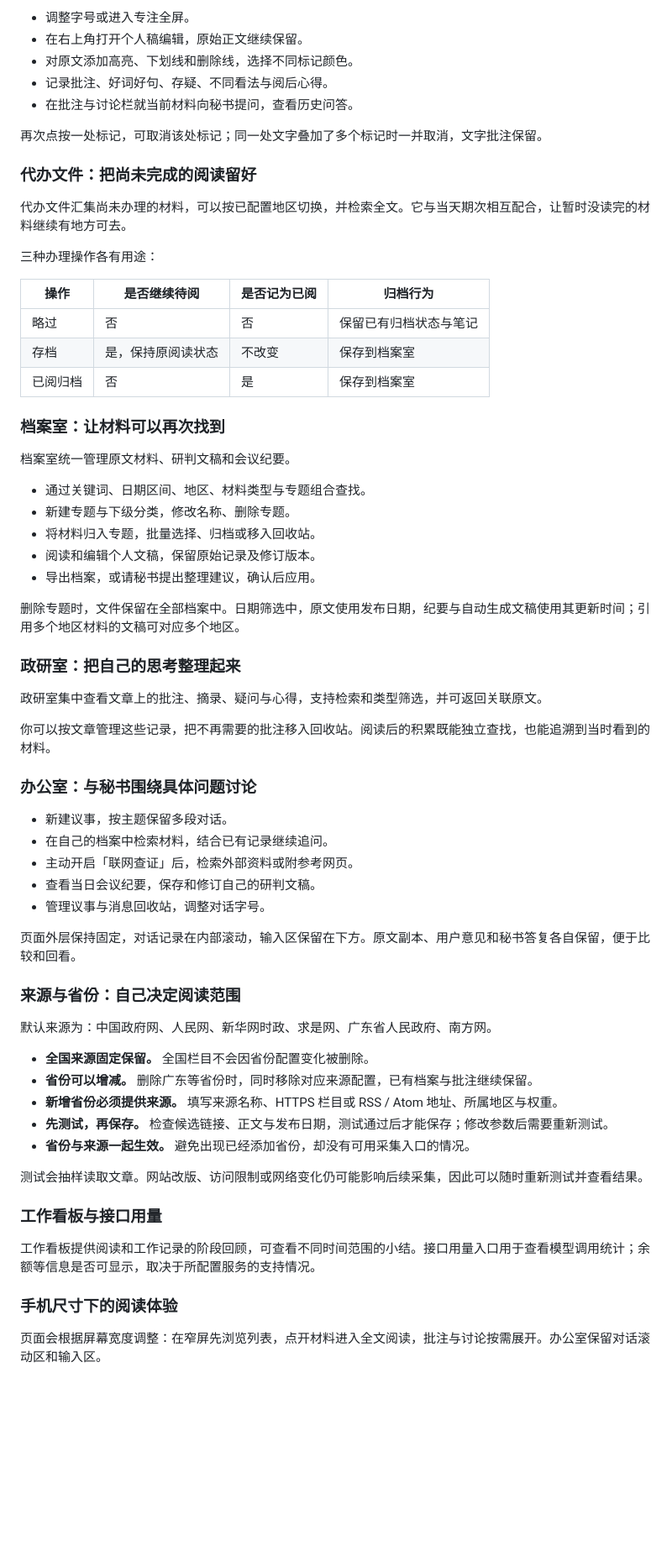
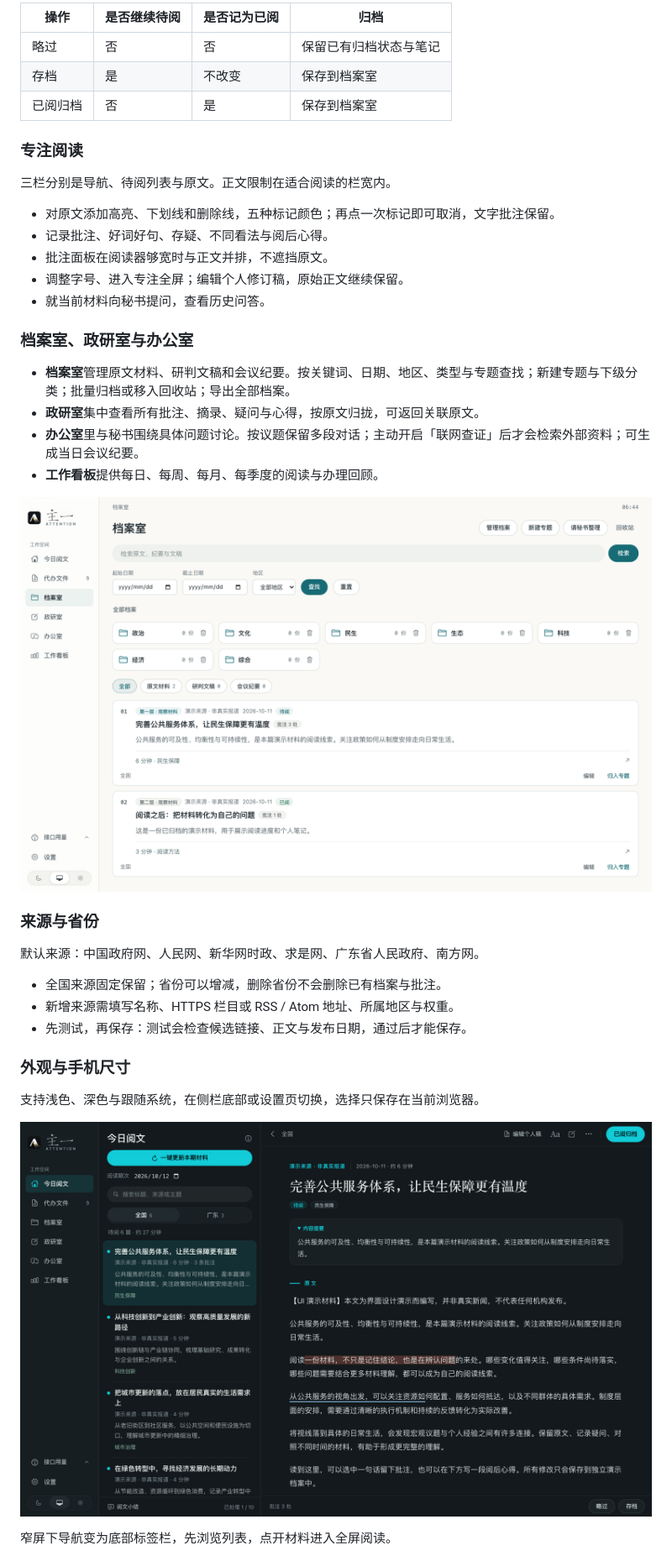
Before and after one commit to xyxxxx06221/attention, a Markdown page: README.md, the part around one of its changes. Shown at 84% size. Rendered like a GitHub page; pictures changed too: release-review/desktop-archive.png (added), release-review/desktop-dark.png (added); blank space fills up the shorter version.

```diff
--- a/README.md
+++ b/README.md
@@ -100,71 +105,44 @@ AI 用于你主动发起的工作：查找已有档案、讨论一段原文、
 
-- 调整字号或进入专注全屏。
-- 在右上角打开个人稿编辑，原始正文继续保留。
-- 对原文添加高亮、下划线和删除线，选择不同标记颜色。
-- 记录批注、好词好句、存疑、不同看法与阅后心得。
-- 在批注与讨论栏就当前材料向秘书提问，查看历史问答。
-
-再次点按一处标记，可取消该处标记；同一处文字叠加了多个标记时一并取消，文字批注保留。
-
-### 代办文件：把尚未完成的阅读留好
-
-代办文件汇集尚未办理的材料，可以按已配置地区切换，并检索全文。它与当天期次相互配合，让暂时没读完的材料继续有地方可去。
-
-三种办理操作各有用途：
-
-| 操作 | 是否继续待阅 | 是否记为已阅 | 归档行为 |
+| 操作 | 是否继续待阅 | 是否记为已阅 | 归档 |
 | --- | --- | --- | --- |
 | 略过 | 否 | 否 | 保留已有归档状态与笔记 |
-| 存档 | 是，保持原阅读状态 | 不改变 | 保存到档案室 |
+| 存档 | 是 | 不改变 | 保存到档案室 |
 | 已阅归档 | 否 | 是 | 保存到档案室 |
 
-### 档案室：让材料可以再次找到
+### 专注阅读
 
-档案室统一管理原文材料、研判文稿和会议纪要。
+三栏分别是导航、待阅列表与原文。正文限制在适合阅读的栏宽内。
 
-- 通过关键词、日期区间、地区、材料类型与专题组合查找。
-- 新建专题与下级分类，修改名称、删除专题。
-- 将材料归入专题，批量选择、归档或移入回收站。
-- 阅读和编辑个人文稿，保留原始记录及修订版本。
-- 导出档案，或请秘书提出整理建议，确认后应用。
+- 对原文添加高亮、下划线和删除线，五种标记颜色；再点一次标记即可取消，文字批注保留。
+- 记录批注、好词好句、存疑、不同看法与阅后心得。
+- 批注面板在阅读器够宽时与正文并排，不遮挡原文。
+- 调整字号、进入专注全屏；编辑个人修订稿，原始正文继续保留。
+- 就当前材料向秘书提问，查看历史问答。
 
-删除专题时，文件保留在全部档案中。日期筛选中，原文使用发布日期，纪要与自动生成文稿使用其更新时间；引用多个地区材料的文稿可对应多个地区。
+### 档案室、政研室与办公室
 
-### 政研室：把自己的思考整理起来
+- **档案室**管理原文材料、研判文稿和会议纪要。按关键词、日期、地区、类型与专题查找；新建专题与下级分类；批量归档或移入回收站；导出全部档案。
+- **政研室**集中查看所有批注、摘录、疑问与心得，按原文归拢，可返回关联原文。
+- **办公室**里与秘书围绕具体问题讨论。按议题保留多段对话；主动开启「联网查证」后才会检索外部资料；可生成当日会议纪要。
+- **工作看板**提供每日、每周、每月、每季度的阅读与办理回顾。
 
-政研室集中查看文章上的批注、摘录、疑问与心得，支持检索和类型筛选，并可返回关联原文。
+![档案室](release-review/desktop-archive.png)
 
-你可以按文章管理这些记录，把不再需要的批注移入回收站。阅读后的积累既能独立查找，也能追溯到当时看到的材料。
+### 来源与省份
 
-### 办公室：与秘书围绕具体问题讨论
+默认来源：中国政府网、人民网、新华网时政、求是网、广东省人民政府、南方网。
 
-- 新建议事，按主题保留多段对话。
-- 在自己的档案中检索材料，结合已有记录继续追问。
-- 主动开启「联网查证」后，检索外部资料或附参考网页。
-- 查看当日会议纪要，保存和修订自己的研判文稿。
-- 管理议事与消息回收站，调整对话字号。
+- 全国来源固定保留；省份可以增减，删除省份不会删除已有档案与批注。
+- 新增来源需填写名称、HTTPS 栏目或 RSS / Atom 地址、所属地区与权重。
+- 先测试，再保存：测试会检查候选链接、正文与发布日期，通过后才能保存。
 
-页面外层保持固定，对话记录在内部滚动，输入区保留在下方。原文副本、用户意见和秘书答复各自保留，便于比较和回看。
+### 外观与手机尺寸
 
-### 来源与省份：自己决定阅读范围
+支持浅色、深色与跟随系统，在侧栏底部或设置页切换，选择只保存在当前浏览器。
 
-默认来源为：中国政府网、人民网、新华网时政、求是网、广东省人民政府、南方网。
+![深色主题](release-review/desktop-dark.png)
 
-- **全国来源固定保留。** 全国栏目不会因省份配置变化被删除。
-- **省份可以增减。** 删除广东等省份时，同时移除对应来源配置，已有档案与批注继续保留。
-- **新增省份必须提供来源。** 填写来源名称、HTTPS 栏目或 RSS / Atom 地址、所属地区与权重。
-- **先测试，再保存。** 检查候选链接、正文与发布日期，测试通过后才能保存；修改参数后需要重新测试。
-- **省份与来源一起生效。** 避免出现已经添加省份，却没有可用采集入口的情况。
-
-测试会抽样读取文章。网站改版、访问限制或网络变化仍可能影响后续采集，因此可以随时重新测试并查看结果。
-
-### 工作看板与接口用量
-
-工作看板提供阅读和工作记录的阶段回顾，可查看不同时间范围的小结。接口用量入口用于查看模型调用统计；余额等信息是否可显示，取决于所配置服务的支持情况。
-
-### 手机尺寸下的阅读体验
-
-页面会根据屏幕宽度调整：在窄屏先浏览列表，点开材料进入全文阅读，批注与讨论按需展开。办公室保留对话滚动区和输入区。
+窄屏下导航变为底部标签栏，先浏览列表，点开材料进入全屏阅读。
 
 <p align="center">
   <img src="release-review/mobile-list.png" width="240" alt="手机尺寸下的待阅列表">
```
Also changed, not shown: other parts of README.md (+189 -111 lines), docs/history/README-v1.0.0-desktop.md (added, +265 -0 lines), release-review/README.md (+6 -6 lines), release-review/desktop-reading.png, release-review/mobile-list.png, release-review/mobile-office.png, release-review/mobile-reading.png.
